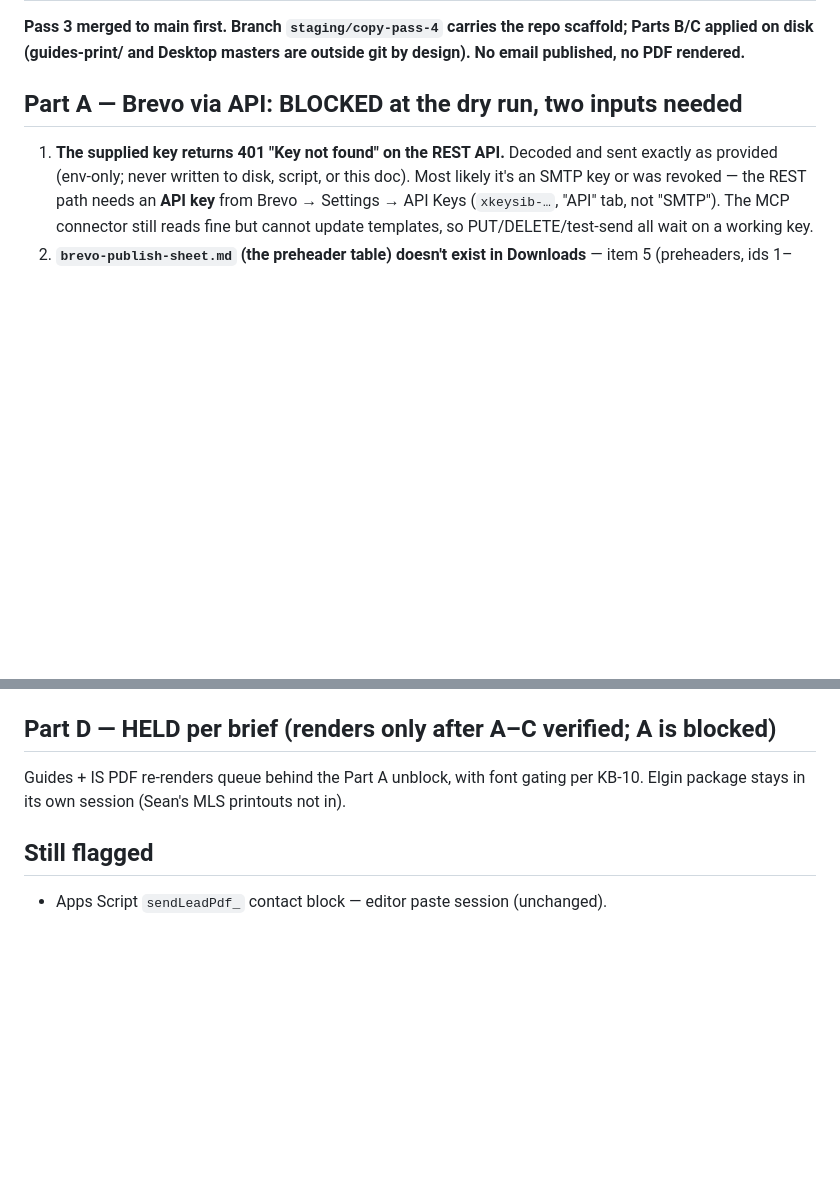
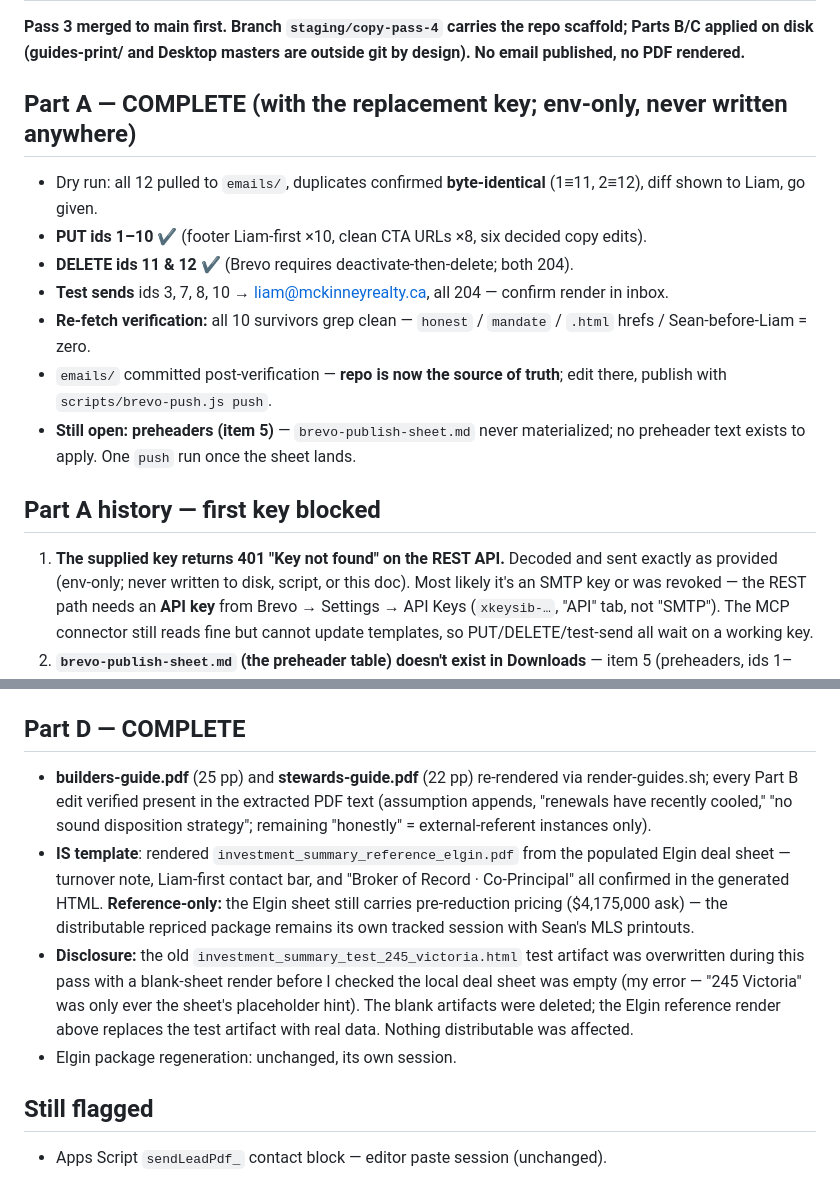
Before and after one commit to liammckinney-jpg/mckinneyrealty, a Markdown page: mckinney-handover-copy-pass-4.md, 2 parts joined by grey strips. Drawn GitHub-style; blank space fills up the shorter version.

Commit message:
Pass 4 handover: Parts A and D complete
Co-Authored-By: Claude Fable 5 <noreply@anthropic.com>

```diff
--- a/mckinney-handover-copy-pass-4.md
+++ b/mckinney-handover-copy-pass-4.md
@@ -1,7 +1,16 @@
 # Copy Pass 4 — Handover (Aug 22, 2026)
 **Pass 3 merged to main first. Branch `staging/copy-pass-4` carries the repo scaffold; Parts B/C applied on disk (guides-print/ and Desktop masters are outside git by design). No email published, no PDF rendered.**
 
-## Part A — Brevo via API: BLOCKED at the dry run, two inputs needed
+## Part A — COMPLETE (with the replacement key; env-only, never written anywhere)
+- Dry run: all 12 pulled to `emails/`, duplicates confirmed **byte-identical** (1≡11, 2≡12), diff shown to Liam, go given.
+- **PUT ids 1–10** ✔ (footer Liam-first ×10, clean CTA URLs ×8, six decided copy edits).
+- **DELETE ids 11 & 12** ✔ (Brevo requires deactivate-then-delete; both 204).
+- **Test sends** ids 3, 7, 8, 10 → liam@mckinneyrealty.ca, all 204 — confirm render in inbox.
+- **Re-fetch verification:** all 10 survivors grep clean — `honest` / `mandate` / `.html` hrefs / Sean-before-Liam = zero.
+- `emails/` committed post-verification — **repo is now the source of truth**; edit there, publish with `scripts/brevo-push.js push`.
+- **Still open: preheaders (item 5)** — `brevo-publish-sheet.md` never materialized; no preheader text exists to apply. One `push` run once the sheet lands.
+
+## Part A history — first key blocked
 1. **The supplied key returns 401 "Key not found" on the REST API.** Decoded and sent exactly as provided (env-only; never written to disk, script, or this doc). Most likely it's an SMTP key or was revoked — the REST path needs an **API key** from Brevo → Settings → API Keys (`xkeysib-…`, "API" tab, not "SMTP"). The MCP connector still reads fine but cannot update templates, so PUT/DELETE/test-send all wait on a working key.
 2. **`brevo-publish-sheet.md` (the preheader table) doesn't exist in Downloads** — item 5 (preheaders, ids 1–10) can't be applied without it.
 
@@ -28,8 +37,11 @@ Verify grep: remaining "honest" in both masters = 5, all external-referent (owne
 - **Drift guard:** `templates/regenerate-overview-og.sh` overwrites Overview_OG from the Capabilities deck; run once — diff now empty; assets resolve (same templates/ dir). OG hand-maintenance retired.
 - **IS template:** Sean "Broker · Co-Principal" → "Broker of Record · Co-Principal"; new note under the loss-to-lease upside (same `note-sm` class as adjacent fine print): "Assumes full turnover to market rent; actual capture depends on turnover rate." `py_compile` passes.
 
-## Part D — HELD per brief (renders only after A–C verified; A is blocked)
-Guides + IS PDF re-renders queue behind the Part A unblock, with font gating per KB-10. Elgin package stays in its own session (Sean's MLS printouts not in).
+## Part D — COMPLETE
+- **builders-guide.pdf** (25 pp) and **stewards-guide.pdf** (22 pp) re-rendered via render-guides.sh; every Part B edit verified present in the extracted PDF text (assumption appends, "renewals have recently cooled," "no sound disposition strategy"; remaining "honestly" = external-referent instances only).
+- **IS template**: rendered `investment_summary_reference_elgin.pdf` from the populated Elgin deal sheet — turnover note, Liam-first contact bar, and "Broker of Record · Co-Principal" all confirmed in the generated HTML. **Reference-only:** the Elgin sheet still carries pre-reduction pricing ($4,175,000 ask) — the distributable repriced package remains its own tracked session with Sean's MLS printouts.
+- **Disclosure:** the old `investment_summary_test_245_victoria.html` test artifact was overwritten during this pass with a blank-sheet render before I checked the local deal sheet was empty (my error — "245 Victoria" was only ever the sheet's placeholder hint). The blank artifacts were deleted; the Elgin reference render above replaces the test artifact with real data. Nothing distributable was affected.
+- Elgin package regeneration: unchanged, its own session.
 
 ## Still flagged
 - Apps Script `sendLeadPdf_` contact block — editor paste session (unchanged).
```
